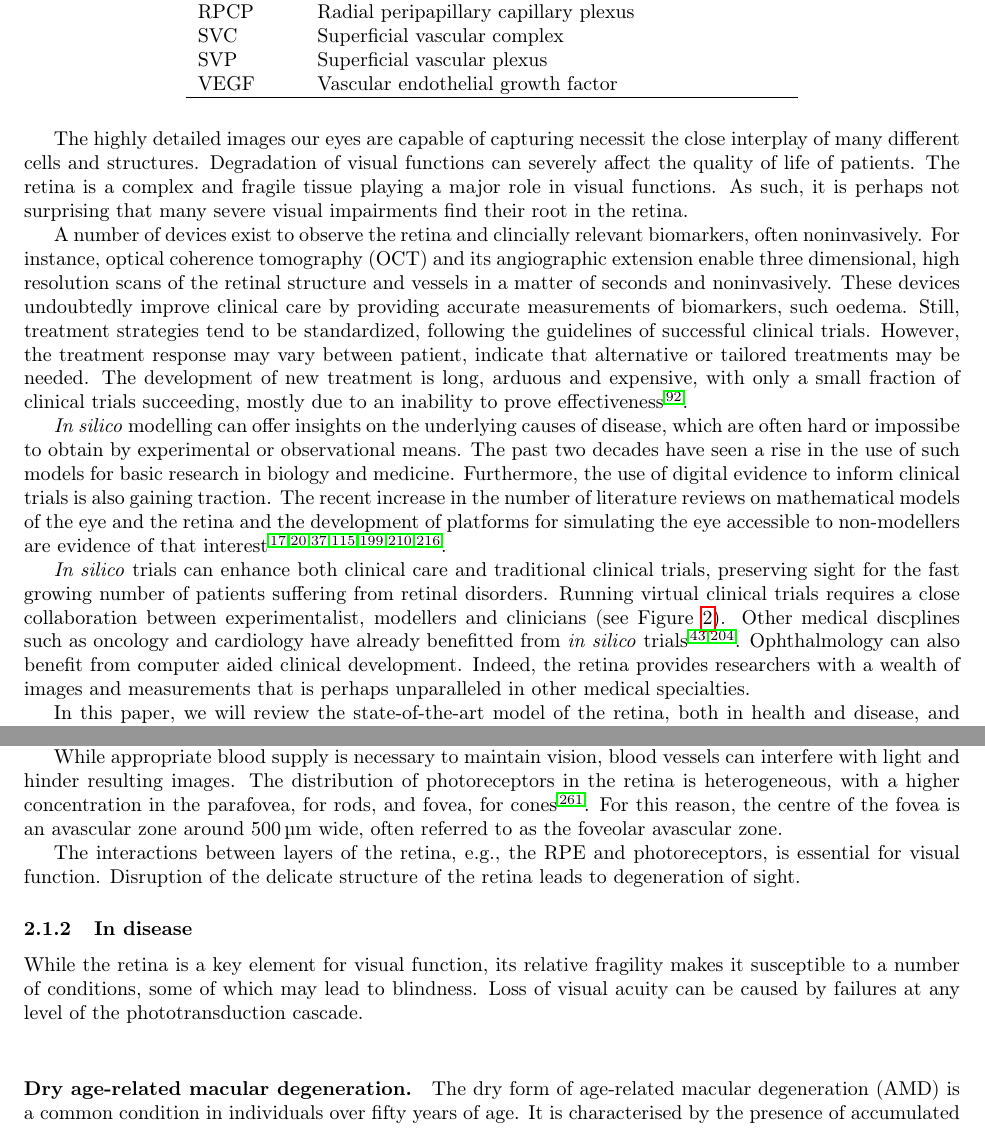
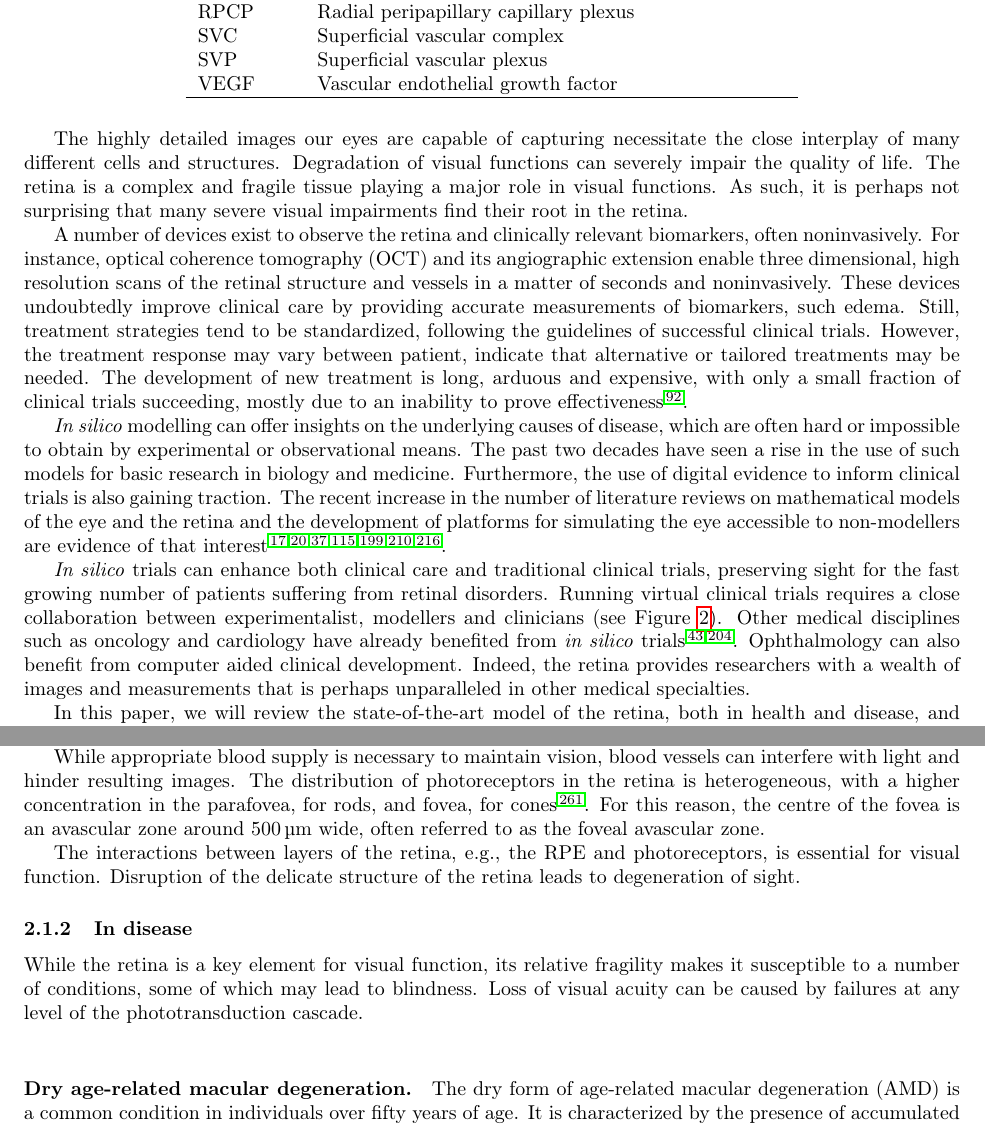
Before and after one commit to remihndz/Review-Paper-Progress-in-Biomedical-Engineering, a LaTeX document (Advancing_Treatment_of_Retinal_Disease_through_InSilico_Trials.tex): two parts of pages 2 and 4 of 48, joined at a grey line, cut so that both start at the same text. Compiled offline with pdfLaTeX.

Commit message:
Few typo corrected and minor rephrasings.

```diff
--- a/Advancing_Treatment_of_Retinal_Disease_through_InSilico_Trials.tex
+++ b/Advancing_Treatment_of_Retinal_Disease_through_InSilico_Trials.tex
@@ -105,26 +105,26 @@
     \hline
 \end{xltabular}
 
-The highly detailed images our eyes are capable of capturing necessit the close interplay of many different cells and structures.
-Degradation of visual functions can severely affect the quality of life of patients.
+The highly detailed images our eyes are capable of capturing necessitate the close interplay of many different cells and structures.
+Degradation of visual functions can severely impair the quality of life.
 The retina is a complex and fragile tissue playing a major role in visual functions.
 As such, it is perhaps not surprising that many severe visual impairments find their root in the retina.
 
-A number of devices exist to observe the retina and clincially relevant biomarkers, often noninvasively.
+A number of devices exist to observe the retina and clinically relevant biomarkers, often noninvasively.
 For instance, optical coherence tomography (OCT) and its angiographic extension enable three dimensional, high resolution scans of the retinal structure and vessels in a matter of seconds and noninvasively.
-These devices undoubtedly improve clinical care by providing accurate measurements of biomarkers, such oedema.
+These devices undoubtedly improve clinical care by providing accurate measurements of biomarkers, such edema.
 Still, treatment strategies tend to be standardized, following the guidelines of successful clinical trials.
 However, the treatment response may vary between patient, indicate that alternative or tailored treatments may be needed.
 The development of new treatment is long, arduous and expensive, with only a small fraction of clinical trials succeeding, mostly due to an inability to prove effectiveness~\cite{Fogel_2018}.
 
-\textit{In silico} modelling can offer insights on the underlying causes of disease, which are often hard or impossibe to obtain by experimental or observational means.
+\textit{In silico} modelling can offer insights on the underlying causes of disease, which are often hard or impossible to obtain by experimental or observational means.
 The past two decades have seen a rise in the use of such models for basic research in biology and medicine.
 Furthermore, the use of digital evidence to inform clinical trials is also gaining traction.
 The recent increase in the number of literature reviews on mathematical models of the eye and the retina and the development of platforms for simulating the eye accessible to non-modellers are evidence of that interest~\cite{Arciero_2019,Arciero_2017,Bhandari_2021,Harris_2013,Prudhomme_2021,Roberts_2016,Sala_2018}.
 
 \textit{In silico} trials can enhance both clinical care and traditional clinical trials, preserving sight for the fast growing number of patients suffering from retinal disorders.
 Running virtual clinical trials requires a close collaboration between experimentalist, modellers and clinicians (see Figure~\ref{fig:ModellingCycle}).
-Other medical discplines such as oncology and cardiology have already benefitted from \textit{in silico} trials~\cite{Gaffney2022,Ravvaz2017}.
+Other medical disciplines such as oncology and cardiology have already benefited from \textit{in silico} trials~\cite{Gaffney2022,Ravvaz2017}.
 Ophthalmology can also benefit from computer aided clinical development.
 Indeed, the retina provides researchers with a wealth of images and measurements that is perhaps unparalleled in other medical specialties.
 
@@ -217,7 +217,7 @@ The high blood flow rates may also help regulating the temperature of the macula
 
 While appropriate blood supply is necessary to maintain vision, blood vessels can interfere with light and hinder resulting images.
 The distribution of photoreceptors in the retina is heterogeneous, with a higher concentration in the parafovea, for rods, and fovea, for cones~\cite{Zouache_2022}.
-For this reason, the centre of the fovea is an avascular zone around \SI{500}{\micro\meter} wide, often referred to as the foveolar avascular zone.
+For this reason, the centre of the fovea is an avascular zone around \SI{500}{\micro\meter} wide, often referred to as the foveal avascular zone.
 
 The interactions between layers of the retina, e.g., the RPE and photoreceptors, is essential for visual function.
 Disruption of the delicate structure of the retina leads to degeneration of sight.
@@ -229,7 +229,7 @@ Loss of visual acuity can be caused by failures at any level of the phototransdu
 
 \paragraph*{Dry age-related macular degeneration.}
 The dry form of age-related macular degeneration (AMD) is a common condition in individuals over fifty years of age.
-It is characterised by the presence of accumulated cellular debris under (drusen) and above (reticular pseudo-drusen) the RPE~\cite{Bottos_2012}.
+It is characterized by the presence of accumulated cellular debris under (drusen) and above (reticular pseudo-drusen) the RPE~\cite{Bottos_2012}.
 The drusen and pseudo-drusen appear when accumulated stress from age and other environmental factors such as cigarette smoking and diet cause the dysfunction of the RPE's clearance functions.
 In the end-stage of dry AMD, RPE cells degenerate and form geographic atrophy in the macula~\cite{Jager_2008}.
 Geographic atrophy is the name given to patches of atrophied RPE cells that can be seen on fundus photographs.
```
Also changed, not shown: 2_Physiology_of_retina/section_2.tex (+1 -1 lines), Advancing_Treatment_of_Retinal_Disease_through_InSilico_Trials.tex (2 more changed lines).
